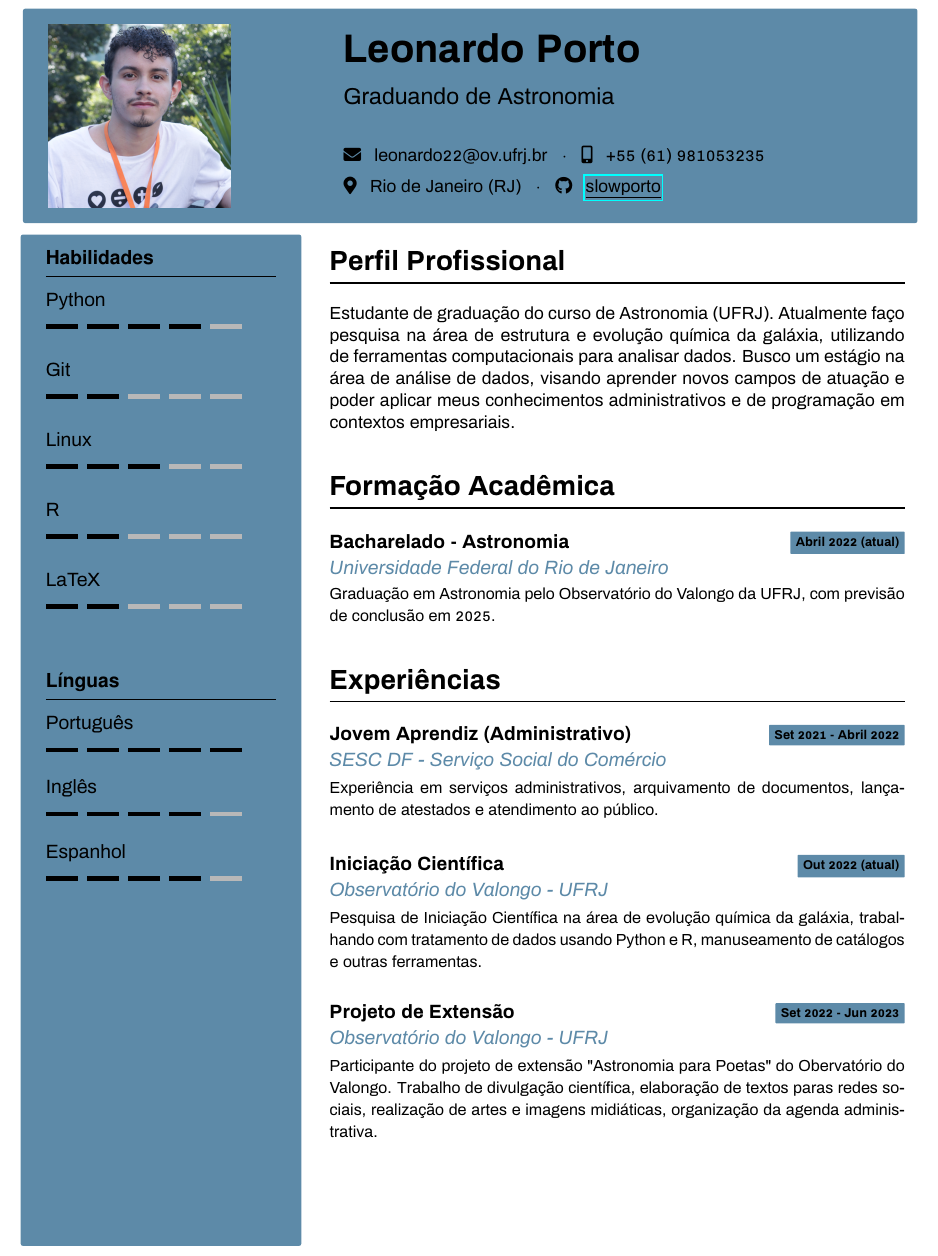
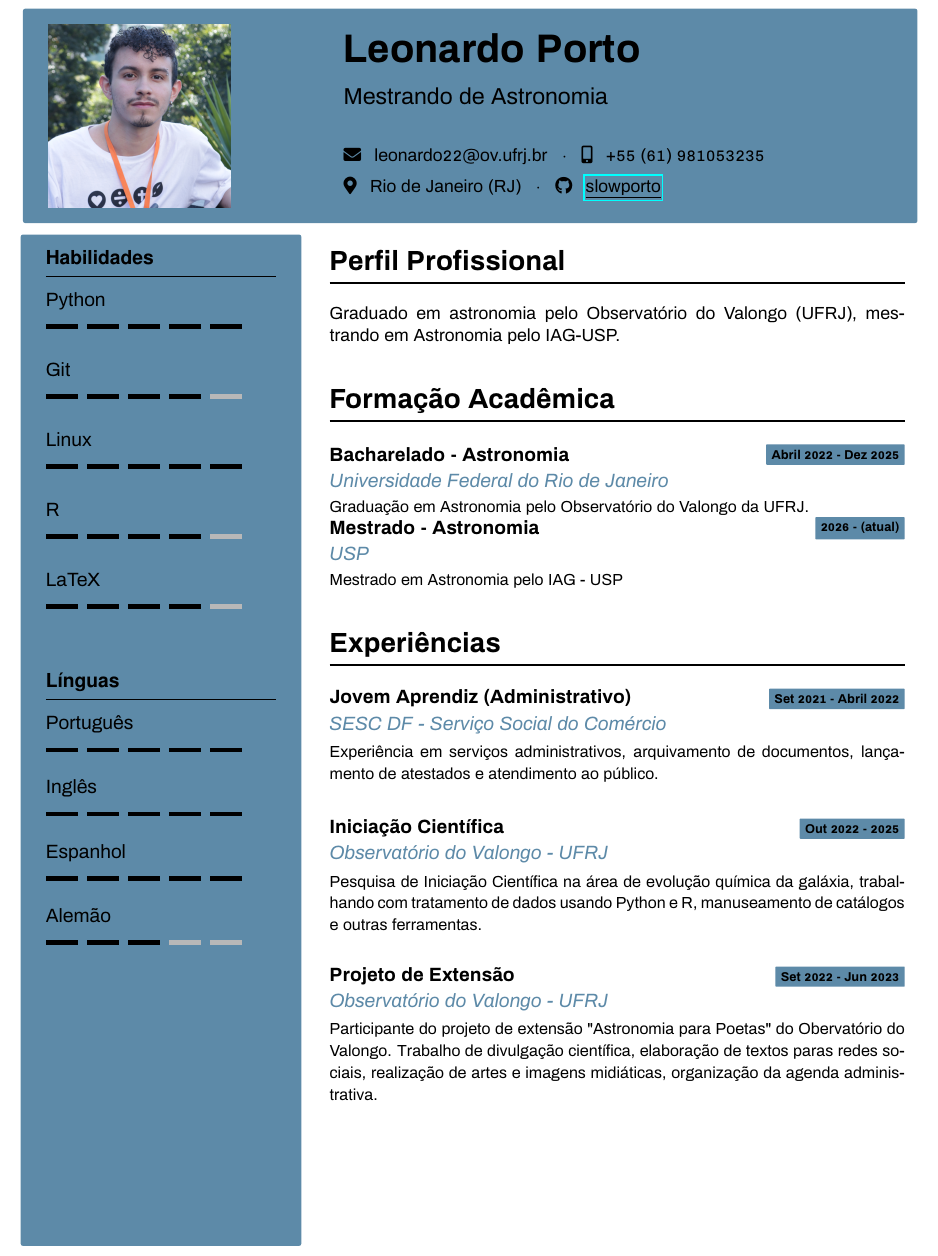
Before and after one commit to slowporto/METCOMP, a LaTeX document (main.tex): part of the page, cut so that both start at the same text. Compiled offline with pdfLaTeX.

Commit message:
segundo commit

```diff
--- a/main.tex
+++ b/main.tex
@@ -10,7 +10,7 @@
                 \includegraphics[scale=0.25, width= 40mm]{foto3.jpg} % Picture
         \end{minipage} \hfill
         \begin{minipage}{0.65\textwidth} % Name and Contact Info
-            \name{Leonardo Porto}{Graduando de Astronomia} % Name and Profession
+            \name{Leonardo Porto}{Mestrando de Astronomia} % Name and Profession
             \vspace{2em}
             \email{leonardo22@ov.ufrj.br} $\cdot$
             \phone{+55 (61) 981053235} \par \vspace{0.5em}
@@ -30,16 +30,17 @@
 
                 % Skills, the skill level is drawn as bars, input: skill name and an array starting from 0 and ending before 4
                 \subsection*{Habilidades}
-                    \skill{Python}{0, 1, 2, 3}
-                    \skill{Git}{0, 1}
-                    \skill{Linux}{0, 1, 2}
-                    \skill{R}{0, 1}
-                    \skill{LaTeX}{0, 1}
+                    \skill{Python}{0, 1, 2, 3, 4}
+                    \skill{Git}{0, 1, 2, 3}
+                    \skill{Linux}{0, 1, 2, 3, 4}
+                    \skill{R}{0, 1, 2, 3}
+                    \skill{LaTeX}{0, 1, 2, 3}
 
                 \subsection*{Línguas}
                     \lan{Português}{0, 1, 2, 3, 4}
-                    \lan{Inglês}{0, 1, 2, 3}
-                    \lan{Espanhol}{0, 1, 2, 3}
+                    \lan{Inglês}{0, 1, 2, 3, 4}
+                    \lan{Espanhol}{0, 1, 2, 3, 4}
+		    \lan{Alemão}{0, 1, 2}
             \end{tcolorbox}
         \end{minipage}
         \begin{minipage}[t]{0.7\textwidth} % Main Panel (e.g. Education, Work Experience)
@@ -47,16 +48,17 @@
 
                 % Profile Section
                 \section*{Perfil Profissional}
-                    Estudante de graduação do curso de Astronomia (UFRJ). Atualmente faço pesquisa na área de estrutura e evolução química da galáxia, utilizando de ferramentas computacionais para analisar dados. Busco um estágio na área de análise de dados, visando aprender novos campos de atuação e poder aplicar meus conhecimentos administrativos e de programação em contextos empresariais.
+                    Graduado em astronomia pelo Observatório do Valongo (UFRJ), mestrando em Astronomia pelo IAG-USP.
 
                 % Education
                 \section*{Formação Acadêmica}
-                    \education{Bacharelado - Astronomia}{Abril 2022 (atual)}{Universidade Federal do Rio de Janeiro}{Graduação em Astronomia pelo Observatório do Valongo da UFRJ, com previsão de conclusão em 2025.}
+                    \education{Bacharelado - Astronomia}{Abril 2022 - Dez 2025}{Universidade Federal do Rio de Janeiro}{Graduação em Astronomia pelo Observatório do Valongo da UFRJ.}
+		    \education{Mestrado - Astronomia}{2026 - (atual)}{USP}{Mestrado em Astronomia pelo IAG - USP}
 
                 % Work Experience
                 \section*{Experiências}
                     \work{Jovem Aprendiz (Administrativo)}{Set 2021 - Abril 2022}{SESC DF - Serviço Social do Comércio}{Experiência em serviços administrativos, arquivamento de documentos, lançamento de atestados e atendimento ao público.}  \vspace{2em}
-                    \work{Iniciação Científica}{Out 2022 (atual)}{Observatório do Valongo - UFRJ}{Pesquisa de Iniciação Científica na área de evolução química da galáxia, trabalhando com tratamento de dados usando Python e R, manuseamento de catálogos e outras ferramentas. } \vspace{2em}
+                    \work{Iniciação Científica}{Out 2022 - 2025}{Observatório do Valongo - UFRJ}{Pesquisa de Iniciação Científica na área de evolução química da galáxia, trabalhando com tratamento de dados usando Python e R, manuseamento de catálogos e outras ferramentas. } \vspace{2em}
                     \work{Projeto de Extensão}{Set 2022 - Jun 2023}{Observatório do Valongo - UFRJ}{Participante do projeto de extensão "Astronomia para Poetas" do Obervatório do Valongo. Trabalho de divulgação científica, elaboração de textos paras redes sociais, realização de artes e imagens midiáticas, organização da agenda administrativa.}
             \end{tcolorbox}
         \end{minipage}
```
